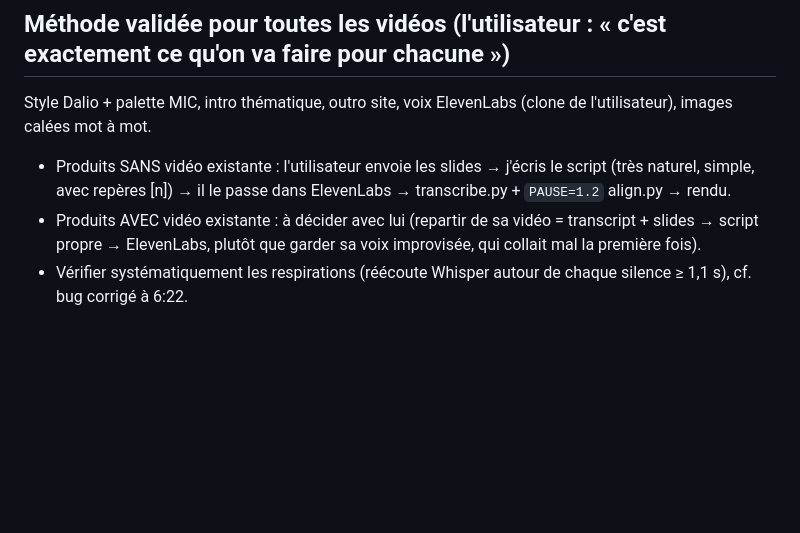
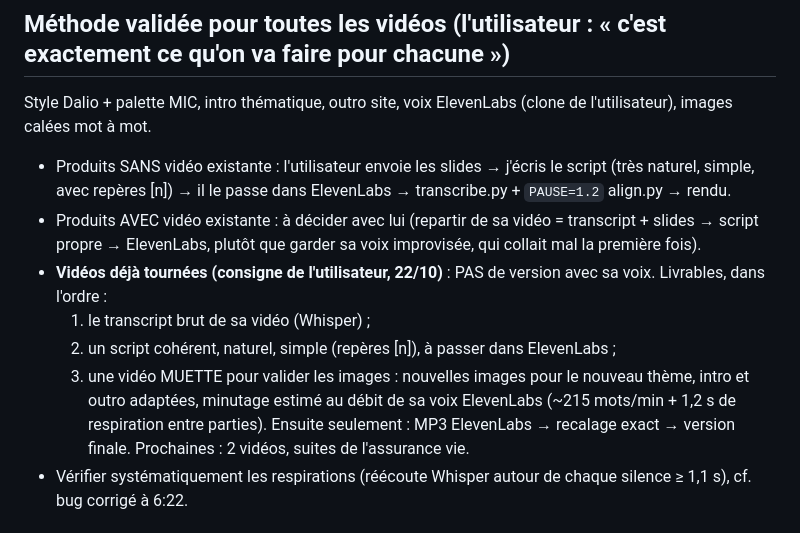
Before and after one commit to mathyas-mid94/trade, a Markdown page: motion/A_FAIRE.md, the part around the change. Drawn GitHub-style; blank space fills up the shorter version.

Commit message:
A_FAIRE : méthode pour les vidéos déjà tournées (transcript, script, version muette)
Co-Authored-By: Claude Opus 5.5 <noreply@anthropic.com>
Claude-Session: https://claude.ai/code/session_01E79tSnvjUgY3WpqqheSdp3

```diff
--- a/motion/A_FAIRE.md
+++ b/motion/A_FAIRE.md
@@ -26,6 +26,13 @@ Style Dalio + palette MIC, intro thématique, outro site, voix ElevenLabs (clone
   → il le passe dans ElevenLabs → transcribe.py + `PAUSE=1.2` align.py → rendu.
 - Produits AVEC vidéo existante : à décider avec lui (repartir de sa vidéo = transcript + slides → script propre → ElevenLabs,
   plutôt que garder sa voix improvisée, qui collait mal la première fois).
+- **Vidéos déjà tournées (consigne de l'utilisateur, 22/10)** : PAS de version avec sa voix. Livrables, dans l'ordre :
+  1. le transcript brut de sa vidéo (Whisper) ;
+  2. un script cohérent, naturel, simple (repères [n]), à passer dans ElevenLabs ;
+  3. une vidéo MUETTE pour valider les images : nouvelles images pour le nouveau thème, intro et outro adaptées,
+     minutage estimé au débit de sa voix ElevenLabs (~215 mots/min + 1,2 s de respiration entre parties).
+  Ensuite seulement : MP3 ElevenLabs → recalage exact → version finale.
+  Prochaines : 2 vidéos, suites de l'assurance vie.
 - Vérifier systématiquement les respirations (réécoute Whisper autour de chaque silence ≥ 1,1 s), cf. bug corrigé à 6:22.
 
 ## Vidéo « L'assurance-vie en 2 min 30 » (`videos/assurance-vie/`)
```
